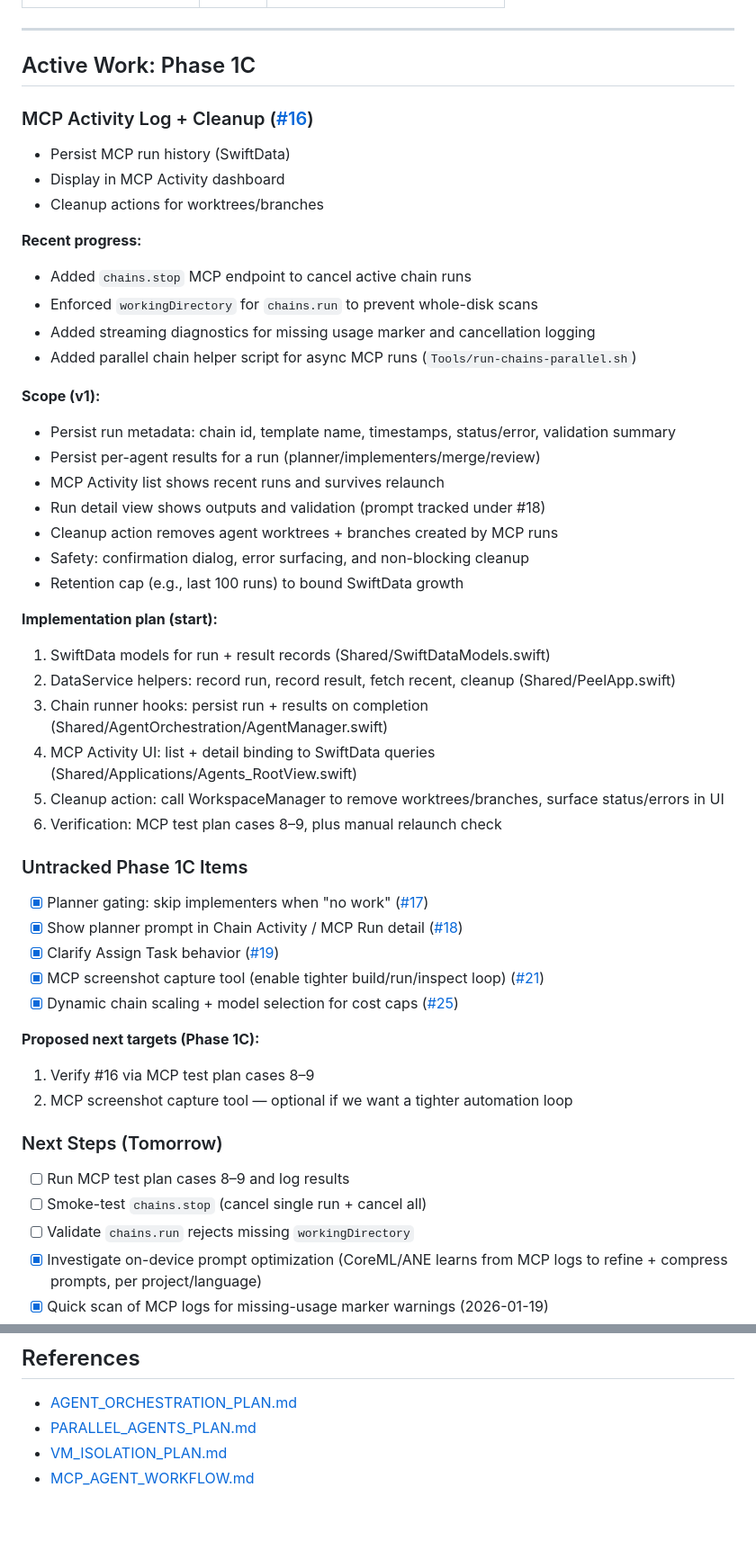
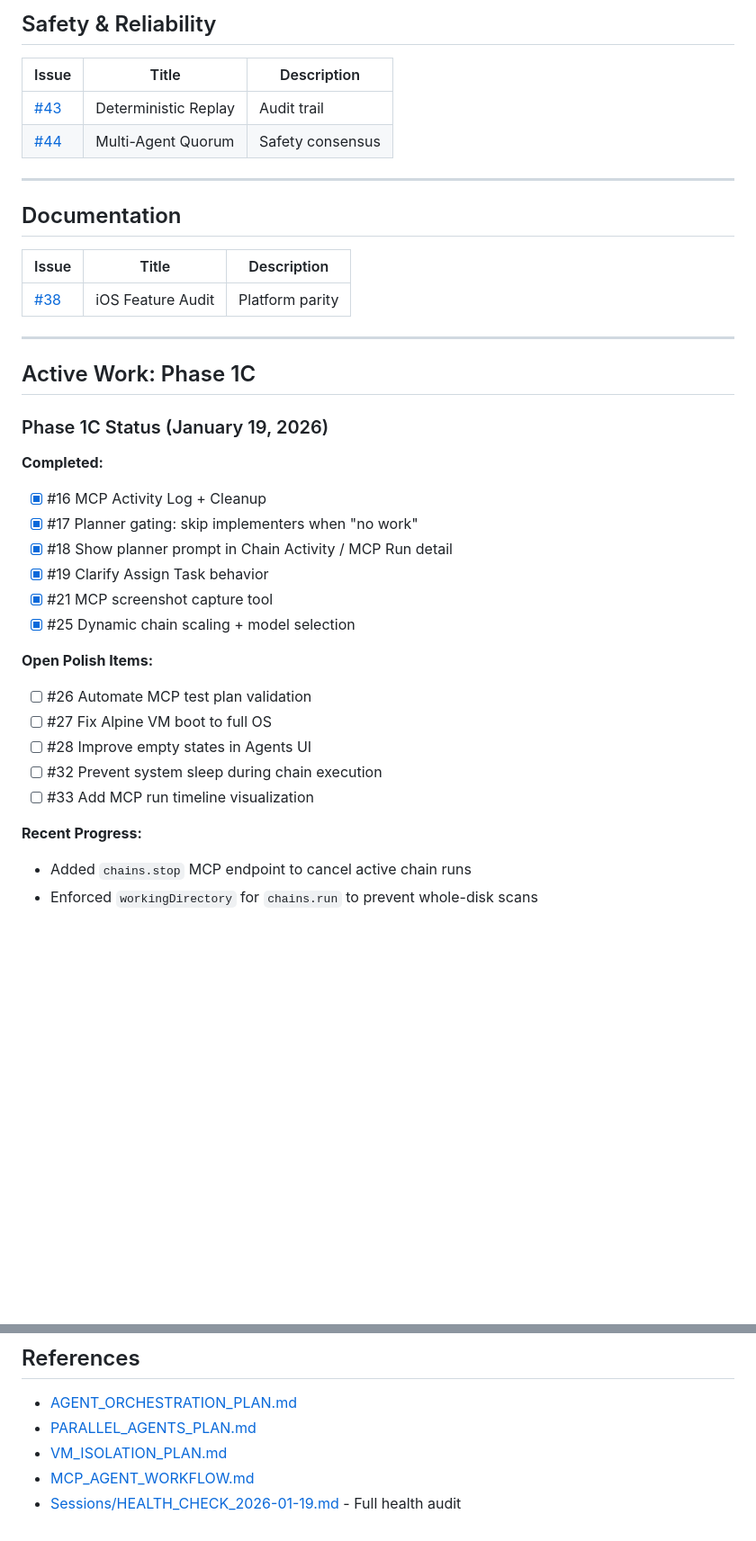
Before and after one commit to cloke/peel, a Markdown page: Plans/ROADMAP.md, 2 parts joined by grey strips. Shown at 90% size. Drawn GitHub-style; blank space fills up the shorter version.

```diff
--- a/Plans/ROADMAP.md
+++ b/Plans/ROADMAP.md
@@ -96,51 +177,39 @@ related_docs:
+## Safety & Reliability
+
+| Issue | Title | Description |
+|-------|-------|-------------|
+| [#43](https://github.com/cloke/peel/issues/43) | Deterministic Replay | Audit trail |
+| [#44](https://github.com/cloke/peel/issues/44) | Multi-Agent Quorum | Safety consensus |
+
+---
+
+## Documentation
+
+| Issue | Title | Description |
+|-------|-------|-------------|
+| [#38](https://github.com/cloke/peel/issues/38) | iOS Feature Audit | Platform parity |
 
 ---
 
 ## Active Work: Phase 1C
 
-### MCP Activity Log + Cleanup ([#16](https://github.com/cloke/peel/issues/16))
-- Persist MCP run history (SwiftData)
-- Display in MCP Activity dashboard
-- Cleanup actions for worktrees/branches
+### Phase 1C Status (January 19, 2026)
 
-**Recent progress:**
+**Completed:**
+- [x] #16 MCP Activity Log + Cleanup
+- [x] #17 Planner gating: skip implementers when "no work"
+- [x] #18 Show planner prompt in Chain Activity / MCP Run detail
+- [x] #19 Clarify Assign Task behavior
+- [x] #21 MCP screenshot capture tool
+- [x] #25 Dynamic chain scaling + model selection
+
+**Open Polish Items:**
+- [ ] #26 Automate MCP test plan validation
+- [ ] #27 Fix Alpine VM boot to full OS
+- [ ] #28 Improve empty states in Agents UI
+- [ ] #32 Prevent system sleep during chain execution
+- [ ] #33 Add MCP run timeline visualization
+
+**Recent Progress:**
 - Added `chains.stop` MCP endpoint to cancel active chain runs
 - Enforced `workingDirectory` for `chains.run` to prevent whole-disk scans
-- Added streaming diagnostics for missing usage marker and cancellation logging
-- Added parallel chain helper script for async MCP runs (`Tools/run-chains-parallel.sh`)
-
-**Scope (v1):**
-- Persist run metadata: chain id, template name, timestamps, status/error, validation summary
-- Persist per-agent results for a run (planner/implementers/merge/review)
-- MCP Activity list shows recent runs and survives relaunch
-- Run detail view shows outputs and validation (prompt tracked under #18)
-- Cleanup action removes agent worktrees + branches created by MCP runs
-- Safety: confirmation dialog, error surfacing, and non-blocking cleanup
-- Retention cap (e.g., last 100 runs) to bound SwiftData growth
-
-**Implementation plan (start):**
-1. SwiftData models for run + result records (Shared/SwiftDataModels.swift)
-2. DataService helpers: record run, record result, fetch recent, cleanup (Shared/PeelApp.swift)
-3. Chain runner hooks: persist run + results on completion (Shared/AgentOrchestration/AgentManager.swift)
-4. MCP Activity UI: list + detail binding to SwiftData queries (Shared/Applications/Agents_RootView.swift)
-5. Cleanup action: call WorkspaceManager to remove worktrees/branches, surface status/errors in UI
-6. Verification: MCP test plan cases 8–9, plus manual relaunch check
-
-### Untracked Phase 1C Items
-- [x] Planner gating: skip implementers when "no work" ([#17](https://github.com/cloke/peel/issues/17))
-- [x] Show planner prompt in Chain Activity / MCP Run detail ([#18](https://github.com/cloke/peel/issues/18))
-- [x] Clarify Assign Task behavior ([#19](https://github.com/cloke/peel/issues/19))
-- [x] MCP screenshot capture tool (enable tighter build/run/inspect loop) ([#21](https://github.com/cloke/peel/issues/21))
-- [x] Dynamic chain scaling + model selection for cost caps ([#25](https://github.com/cloke/peel/issues/25))
-
-**Proposed next targets (Phase 1C):**
-1. Verify #16 via MCP test plan cases 8–9
-2. MCP screenshot capture tool — optional if we want a tighter automation loop
-
-### Next Steps (Tomorrow)
-- [ ] Run MCP test plan cases 8–9 and log results
-- [ ] Smoke-test `chains.stop` (cancel single run + cancel all)
-- [ ] Validate `chains.run` rejects missing `workingDirectory`
-- [x] Investigate on-device prompt optimization (CoreML/ANE learns from MCP logs to refine + compress prompts, per project/language)
-- [x] Quick scan of MCP logs for missing-usage marker warnings (2026-01-19)
-
@@ -192,3 +243,4 @@ Planner -> splits task -> creates branches
 - [PARALLEL_AGENTS_PLAN.md](PARALLEL_AGENTS_PLAN.md)
 - [VM_ISOLATION_PLAN.md](VM_ISOLATION_PLAN.md)
 - [MCP_AGENT_WORKFLOW.md](MCP_AGENT_WORKFLOW.md)
+- [Sessions/HEALTH_CHECK_2026-01-19.md](../Sessions/HEALTH_CHECK_2026-01-19.md) - Full health audit
```
Also changed, not shown: other parts of Plans/ROADMAP.md (+111 -48 lines).
